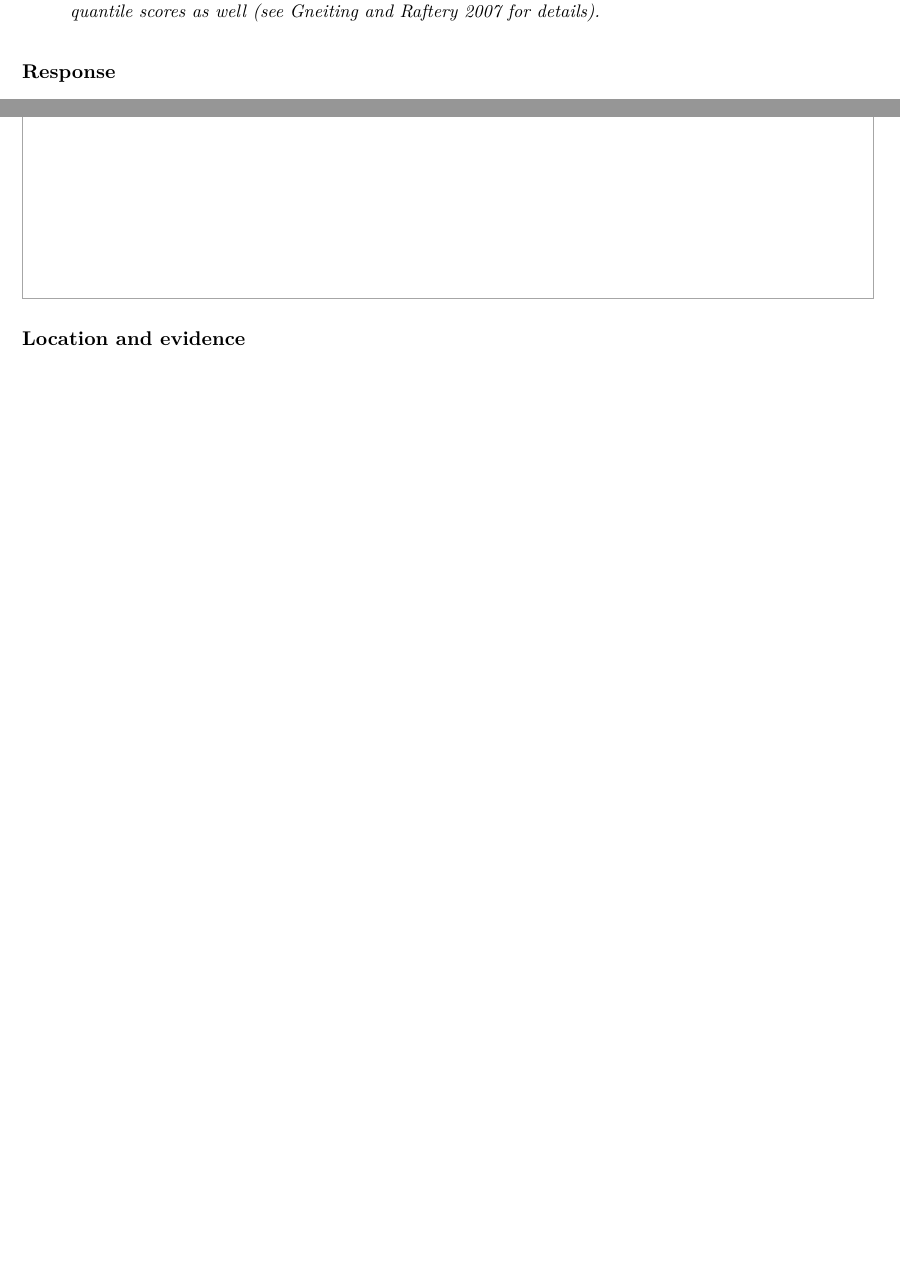
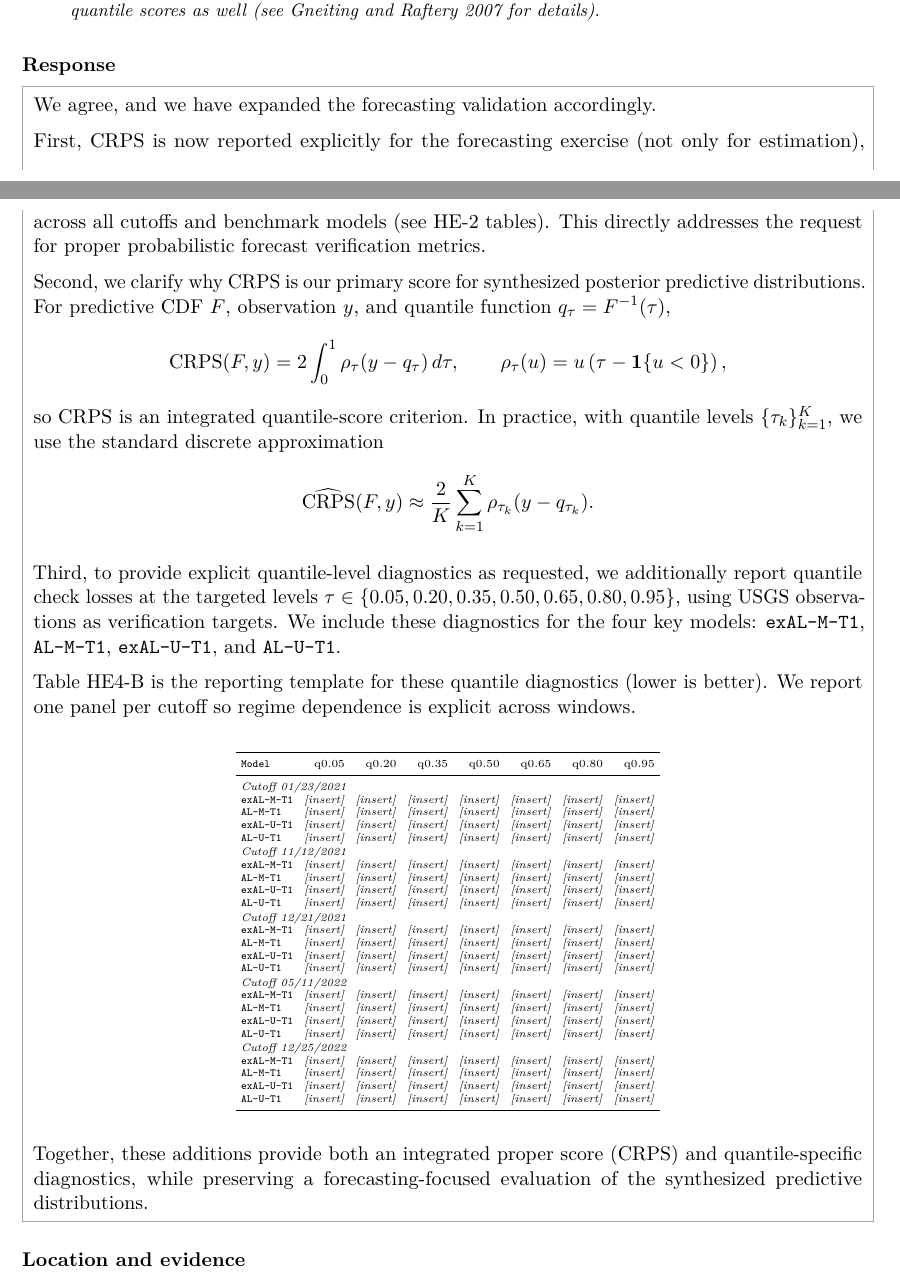
Before and after one commit to AntonioAPDL/Corrections---Project-1, a LaTeX document (main.tex): two parts of pages 7 and 8 of 18 before the commit and two parts of pages 7 and 8 of 19 after it, joined at a grey line, cut so that both start at the same text, the shorter picture padded with empty space. Compiled offline with pdfLaTeX.

Commit message:
HE-4: add CRPS rationale and quantile-loss diagnostics template

```diff
--- a/main.tex
+++ b/main.tex
@@ -359,2 +360,68 @@ This ablation directly addresses the ``bang-for-buck'' question by quantifying t
 - Again, on validation: include (along with comparisons against alternative models) proper scores quantifying the quality of the predictive distributions. CRPS is used in model estimation, apparently, but why are CRPS scores not reported out for the forecasting exercise? And, how do they change depending on regime? Because this is a quantile-based method, it is fair to include quantile scores as well (see Gneiting and Raftery 2007 for details).
-\end{commentresponse}
+\end{commentblock}
+
+\responseheading
+\begin{responsebox}
+We agree, and we have expanded the forecasting validation accordingly.
+
+First, CRPS is now reported explicitly for the forecasting exercise (not only for estimation), across all cutoffs and benchmark models (see HE-2 tables). This directly addresses the request for proper probabilistic forecast verification metrics.
+
+Second, we clarify why CRPS is our primary score for synthesized posterior predictive distributions. For predictive CDF \(F\), observation \(y\), and quantile function \(q_\tau=F^{-1}(\tau)\),
+\[
+\mathrm{CRPS}(F,y)=2\int_0^1 \rho_\tau(y-q_\tau)\,d\tau,\qquad
+\rho_\tau(u)=u\left(\tau-\mathbf{1}\{u<0\}\right),
+\]
+so CRPS is an integrated quantile-score criterion. In practice, with quantile levels \(\{\tau_k\}_{k=1}^K\), we use the standard discrete approximation
+\[
+\widehat{\mathrm{CRPS}}(F,y)\approx \frac{2}{K}\sum_{k=1}^K \rho_{\tau_k}(y-q_{\tau_k}).
+\]
+
+Third, to provide explicit quantile-level diagnostics as requested, we additionally report quantile check losses at the targeted levels \(\tau\in\{0.05,0.20,0.35,0.50,0.65,0.80,0.95\}\), using USGS observations as verification targets. We include these diagnostics for the four key models:
+\texttt{exAL-M-T1}, \texttt{AL-M-T1}, \texttt{exAL-U-T1}, and \texttt{AL-U-T1}.
+
+Table HE4-B is the reporting template for these quantile diagnostics (lower is better). We report one panel per cutoff so regime dependence is explicit across windows.
+
+\begin{center}
+\tiny
+\setlength{\tabcolsep}{3pt}
+\begin{tabular}{>{\ttfamily}l rrrrrrr}
+\toprule
+Model & q0.05 & q0.20 & q0.35 & q0.50 & q0.65 & q0.80 & q0.95 \\
+\midrule
+\multicolumn{8}{l}{\textit{Cutoff 01/23/2021}} \\
+exAL-M-T1 & \textit{[insert]} & \textit{[insert]} & \textit{[insert]} & \textit{[insert]} & \textit{[insert]} & \textit{[insert]} & \textit{[insert]} \\
+AL-M-T1 & \textit{[insert]} & \textit{[insert]} & \textit{[insert]} & \textit{[insert]} & \textit{[insert]} & \textit{[insert]} & \textit{[insert]} \\
+exAL-U-T1 & \textit{[insert]} & \textit{[insert]} & \textit{[insert]} & \textit{[insert]} & \textit{[insert]} & \textit{[insert]} & \textit{[insert]} \\
+AL-U-T1 & \textit{[insert]} & \textit{[insert]} & \textit{[insert]} & \textit{[insert]} & \textit{[insert]} & \textit{[insert]} & \textit{[insert]} \\
+\addlinespace[1pt]
+\multicolumn{8}{l}{\textit{Cutoff 11/12/2021}} \\
+exAL-M-T1 & \textit{[insert]} & \textit{[insert]} & \textit{[insert]} & \textit{[insert]} & \textit{[insert]} & \textit{[insert]} & \textit{[insert]} \\
+AL-M-T1 & \textit{[insert]} & \textit{[insert]} & \textit{[insert]} & \textit{[insert]} & \textit{[insert]} & \textit{[insert]} & \textit{[insert]} \\
+exAL-U-T1 & \textit{[insert]} & \textit{[insert]} & \textit{[insert]} & \textit{[insert]} & \textit{[insert]} & \textit{[insert]} & \textit{[insert]} \\
+AL-U-T1 & \textit{[insert]} & \textit{[insert]} & \textit{[insert]} & \textit{[insert]} & \textit{[insert]} & \textit{[insert]} & \textit{[insert]} \\
+\addlinespace[1pt]
+\multicolumn{8}{l}{\textit{Cutoff 12/21/2021}} \\
+exAL-M-T1 & \textit{[insert]} & \textit{[insert]} & \textit{[insert]} & \textit{[insert]} & \textit{[insert]} & \textit{[insert]} & \textit{[insert]} \\
+AL-M-T1 & \textit{[insert]} & \textit{[insert]} & \textit{[insert]} & \textit{[insert]} & \textit{[insert]} & \textit{[insert]} & \textit{[insert]} \\
+exAL-U-T1 & \textit{[insert]} & \textit{[insert]} & \textit{[insert]} & \textit{[insert]} & \textit{[insert]} & \textit{[insert]} & \textit{[insert]} \\
+AL-U-T1 & \textit{[insert]} & \textit{[insert]} & \textit{[insert]} & \textit{[insert]} & \textit{[insert]} & \textit{[insert]} & \textit{[insert]} \\
+\addlinespace[1pt]
+\multicolumn{8}{l}{\textit{Cutoff 05/11/2022}} \\
+exAL-M-T1 & \textit{[insert]} & \textit{[insert]} & \textit{[insert]} & \textit{[insert]} & \textit{[insert]} & \textit{[insert]} & \textit{[insert]} \\
+AL-M-T1 & \textit{[insert]} & \textit{[insert]} & \textit{[insert]} & \textit{[insert]} & \textit{[insert]} & \textit{[insert]} & \textit{[insert]} \\
+exAL-U-T1 & \textit{[insert]} & \textit{[insert]} & \textit{[insert]} & \textit{[insert]} & \textit{[insert]} & \textit{[insert]} & \textit{[insert]} \\
+AL-U-T1 & \textit{[insert]} & \textit{[insert]} & \textit{[insert]} & \textit{[insert]} & \textit{[insert]} & \textit{[insert]} & \textit{[insert]} \\
+\addlinespace[1pt]
+\multicolumn{8}{l}{\textit{Cutoff 12/25/2022}} \\
+exAL-M-T1 & \textit{[insert]} & \textit{[insert]} & \textit{[insert]} & \textit{[insert]} & \textit{[insert]} & \textit{[insert]} & \textit{[insert]} \\
+AL-M-T1 & \textit{[insert]} & \textit{[insert]} & \textit{[insert]} & \textit{[insert]} & \textit{[insert]} & \textit{[insert]} & \textit{[insert]} \\
+exAL-U-T1 & \textit{[insert]} & \textit{[insert]} & \textit{[insert]} & \textit{[insert]} & \textit{[insert]} & \textit{[insert]} & \textit{[insert]} \\
+AL-U-T1 & \textit{[insert]} & \textit{[insert]} & \textit{[insert]} & \textit{[insert]} & \textit{[insert]} & \textit{[insert]} & \textit{[insert]} \\
+\bottomrule
+\end{tabular}
+\end{center}
+
+Together, these additions provide both an integrated proper score (CRPS) and quantile-specific diagnostics, while preserving a forecasting-focused evaluation of the synthesized predictive distributions.
+\end{responsebox}
+
+\locationheading
@@ -361,3 +431,4 @@ This ablation directly addresses the ``bang-for-buck'' question by quantifying t
+\end{actionbox}
 
 \begin{commentresponse}[7]{\HE{5}}
 - It would be helpful for the reader to have access to the estimation and forecasting code for use in other basin applications.
```
Also changed, not shown: main.tex (6 more changed lines).
